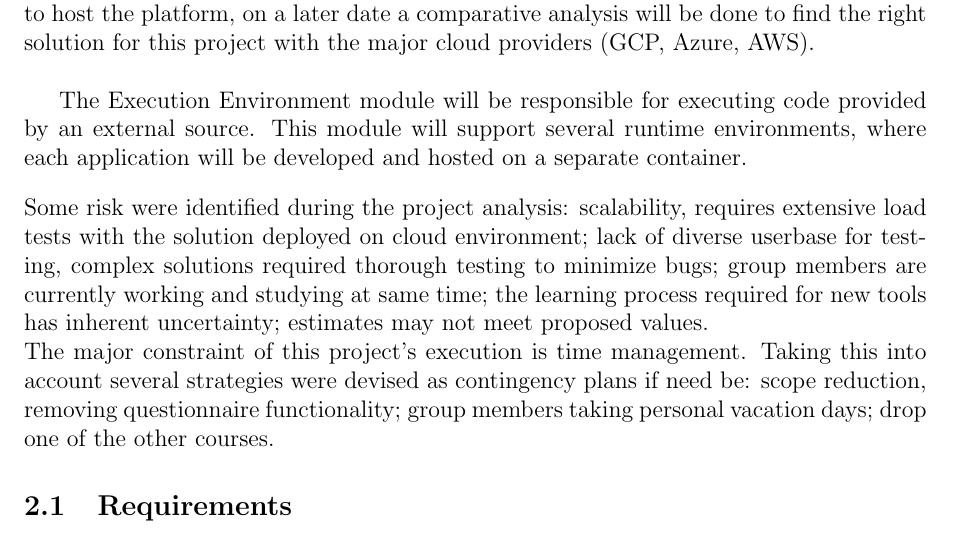
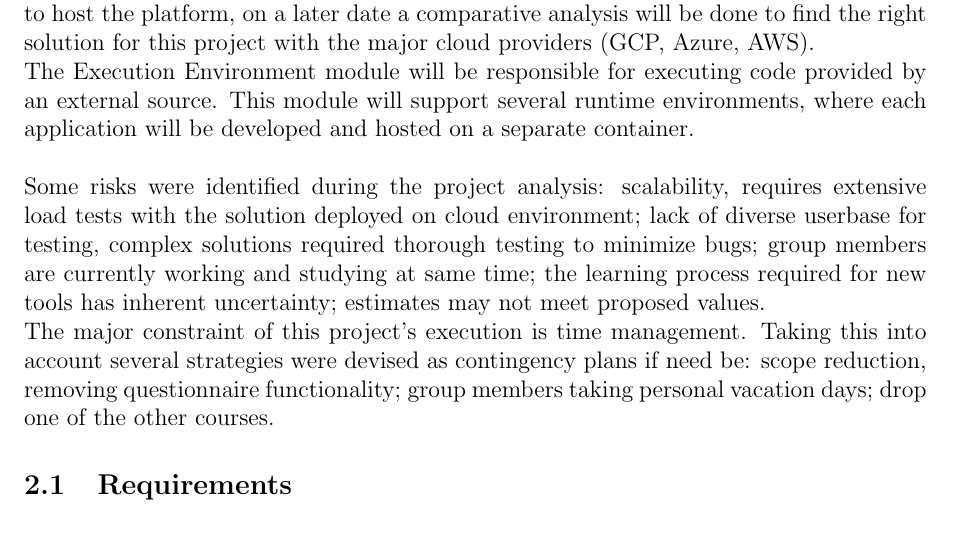
Before and after one commit to joaoesantos/ise_learning, a LaTeX document (Entregaveis/PropostaInicial/propostaprojeto.tex, which reads Entregaveis/PropostaInicial/analise.tex): part of page 2 of 5, cut so that both start at the same text. Compiled offline with pdfLaTeX; a LaTeX package or settings file that is missing is left out.

Commit message:
no message

```diff
--- a/Entregaveis/PropostaInicial/analise.tex
+++ b/Entregaveis/PropostaInicial/analise.tex
@@ -13,9 +13,9 @@ Kotlin is the programming language which will be used to develop the microservic
 \\
 Docker will be used to build and run containers for each microservice and the database. Postgress will be used as the SQL client to enable data persistence across the platform. Swagger will be used to document the REST API and a cloud based solution will be used to host the platform, on a later date a comparative analysis will be done to find the right solution for this project with the major cloud providers (GCP, Azure, AWS).
 \\
-
 The Execution Environment module will be responsible for executing code provided by an external source. This module will support several runtime environments, where each application will be developed and hosted on a separate container.
-\\[2ex]
-Some risk were identified during the project analysis: scalability, requires extensive load tests with the solution deployed on cloud environment; lack of diverse userbase for testing, complex solutions required thorough testing to minimize bugs; group members are currently working and studying at same time; the learning process required for new tools has inherent uncertainty; estimates may not meet proposed values.
+\\
+\\
+Some risks were identified during the project analysis: scalability, requires extensive load tests with the solution deployed on cloud environment; lack of diverse userbase for testing, complex solutions required thorough testing to minimize bugs; group members are currently working and studying at same time; the learning process required for new tools has inherent uncertainty; estimates may not meet proposed values.
 \\
 The major constraint of this project's execution is time management. Taking this into account several strategies were devised as contingency plans if need be: scope reduction, removing questionnaire functionality; group members taking personal vacation days; drop one of the other courses.
```
Also changed, not shown: Entregaveis/PropostaInicial/propostaprojeto.pdf, 2 other files.
